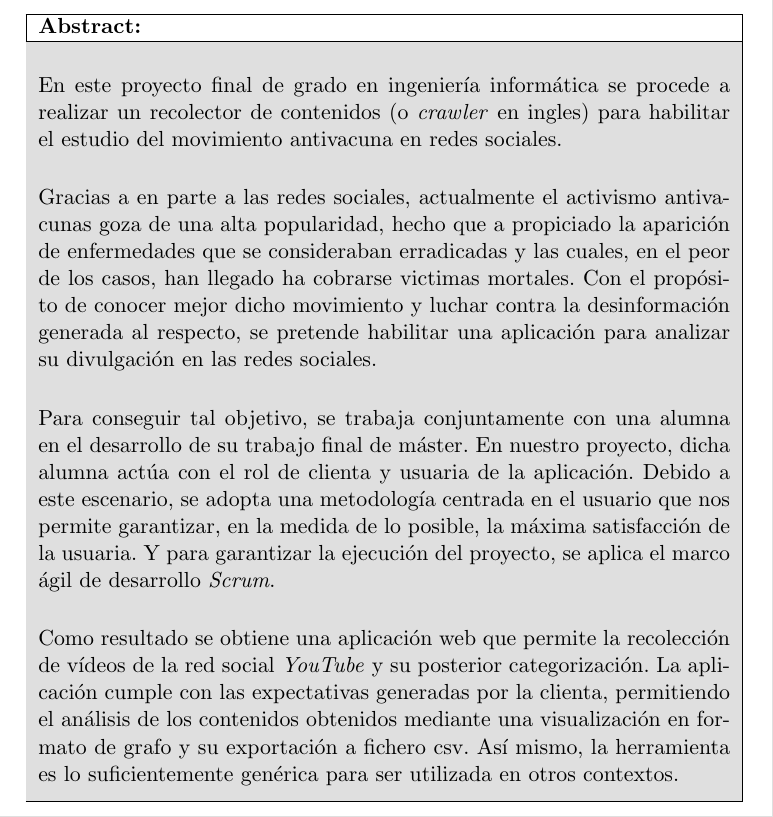
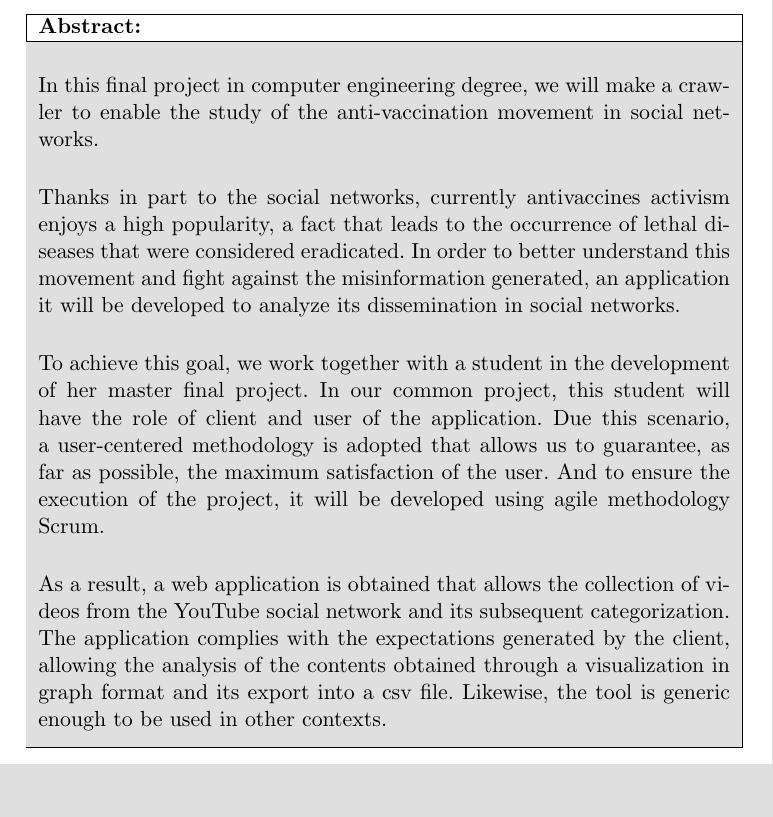
Before and after one commit to jsanchezmend/TFGAntivacunas, a LaTeX document (Memoria/TFG_JavierSanchezMendoza.tex): part of page 5 of 106, cut so that both start at the same text, the shorter picture padded with empty space. Compiled offline with pdfLaTeX.

Commit message:
Entrega final

```diff
--- a/Memoria/TFG_JavierSanchezMendoza.tex
+++ b/Memoria/TFG_JavierSanchezMendoza.tex
@@ -175,19 +175,19 @@ Como resultado se obtiene una aplicación web que permite la recolección de ví
 \hline
 \cellcolor{gray!25}
 \medskip
-En este proyecto final de grado en ingeniería informática se procede a realizar un recolector de contenidos (o \textit{crawler} en ingles) para habilitar el estudio del movimiento antivacuna en redes sociales.
+In this final project in computer engineering degree, we will make a crawler to enable the study of the anti-vaccination movement in social networks.
 \\
 \medskip
 \cellcolor{gray!25}
-Gracias a en parte a las redes sociales, actualmente el activismo antivacunas goza de una alta popularidad, hecho que a propiciado la aparición de enfermedades que se consideraban erradicadas y las cuales, en el peor de los casos, han llegado ha cobrarse victimas mortales. Con el propósito de conocer mejor dicho movimiento y luchar contra la desinformación generada al respecto, se pretende habilitar una aplicación para analizar su divulgación en las redes sociales.
+Thanks in part to the social networks, currently antivaccines activism enjoys a high popularity, a fact that leads to the occurrence of lethal diseases that were considered eradicated. In order to better understand this movement and fight against the misinformation generated, an application it will be developed to analyze its dissemination in social networks.
 \\
 \medskip
 \cellcolor{gray!25}
-Para conseguir tal objetivo, se trabaja conjuntamente con una alumna en el desarrollo de su trabajo final de máster. En nuestro proyecto, dicha alumna actúa con el rol de clienta y usuaria de la aplicación. Debido a este escenario, se adopta una metodología centrada en el usuario que nos permite garantizar, en la medida de lo posible, la máxima satisfacción de la usuaria. Y para garantizar la ejecución del proyecto, se aplica el marco ágil de desarrollo \textit{Scrum}.
+To achieve this goal, we work together with a student in the development of her master final project. In our common project, this student will have the role of client and user of the application. Due this scenario, a user-centered methodology is adopted that allows us to guarantee, as far as possible, the maximum satisfaction of the user. And to ensure the execution of the project, it will be developed using agile methodology Scrum.
 \\
 \medskip
 \cellcolor{gray!25}
-Como resultado se obtiene una aplicación web que permite la recolección de vídeos de la red social \textit{YouTube} y su posterior categorización. La aplicación cumple con las expectativas generadas por la clienta, permitiendo el análisis de los contenidos obtenidos mediante una visualización en formato de grafo y su exportación a fichero csv. Así mismo, la herramienta es lo suficientemente genérica para ser utilizada en otros contextos.
+As a result, a web application is obtained that allows the collection of videos from the YouTube social network and its subsequent categorization. The application complies with the expectations generated by the client, allowing the analysis of the contents obtained through a visualization in graph format and its export into a csv file. Likewise, the tool is generic enough to be used in other contexts.
 \medskip
 \\
 \hline
```
